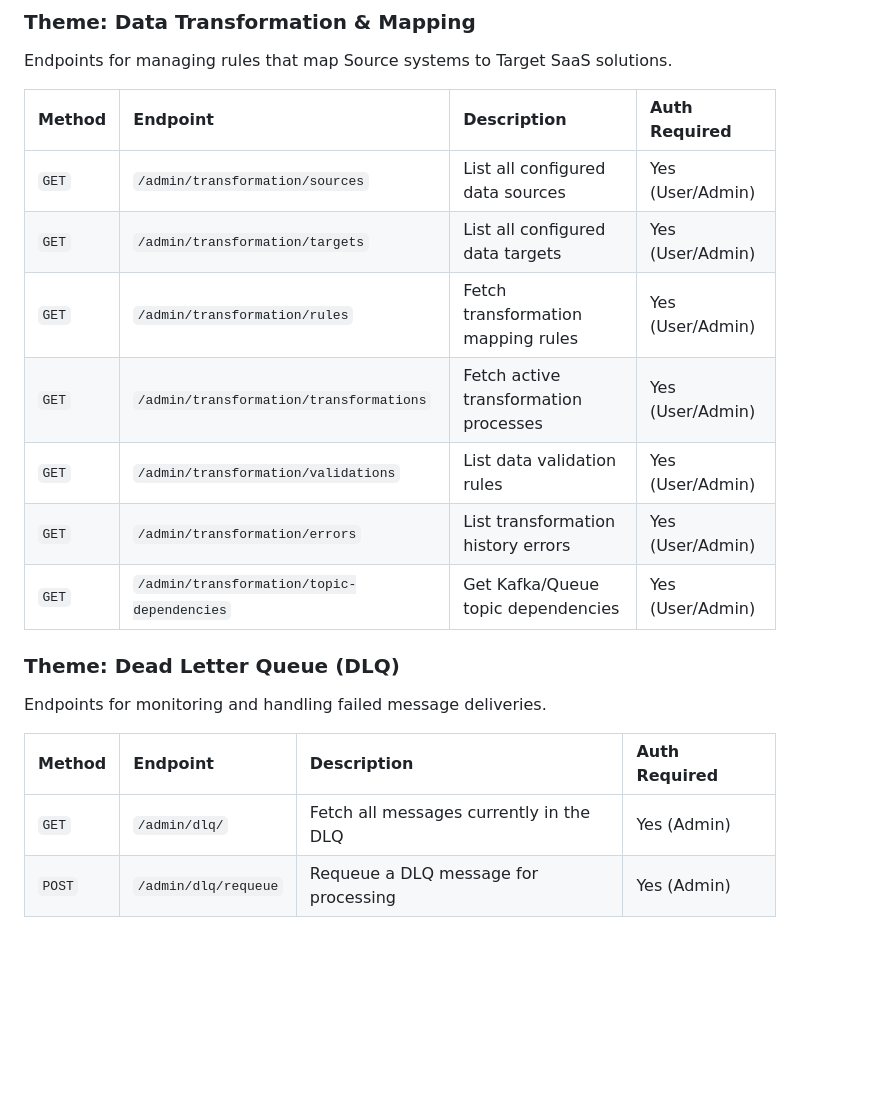
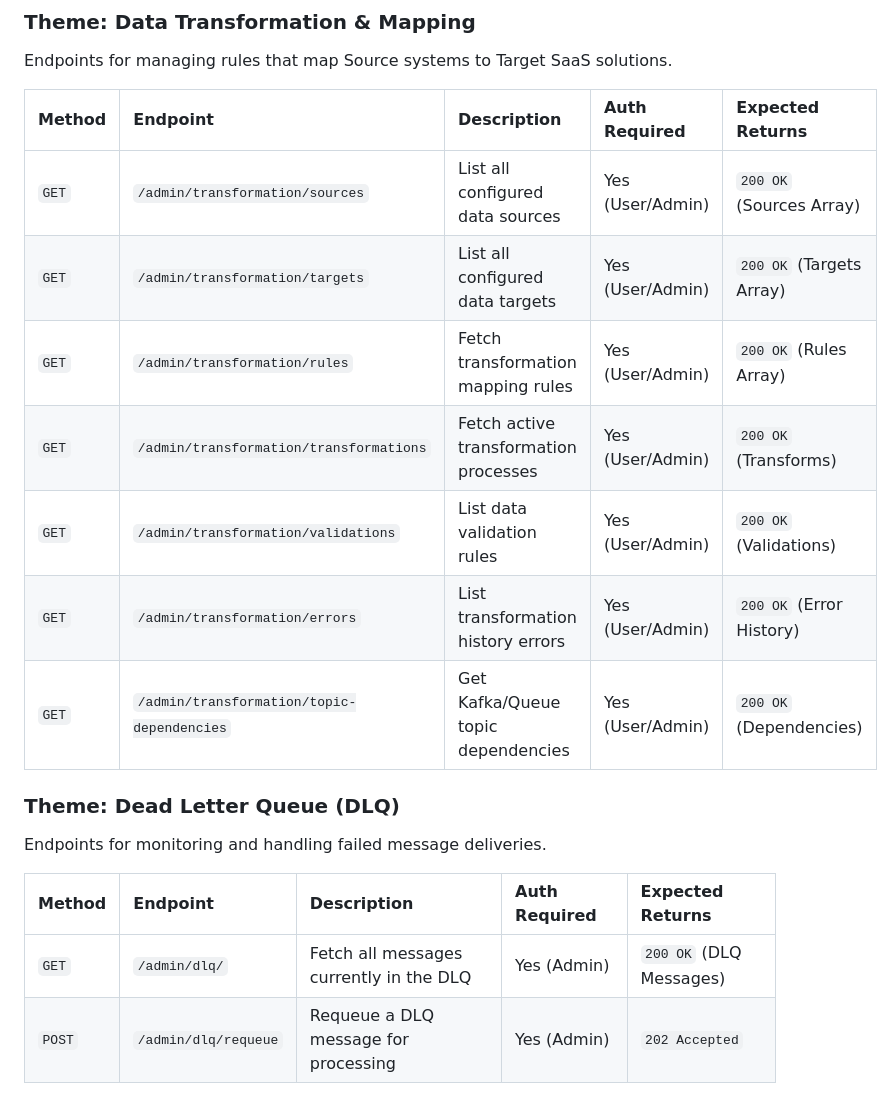
Before and after one commit to Zheng-Bote/mitm_core-layer, a Markdown page: mitm_http-server/docs/API.md, the part around one of its changes. Rendered like a GitHub page; blank space fills up the shorter version.

```diff
--- a/mitm_http-server/docs/API.md
+++ b/mitm_http-server/docs/API.md
@@ -57,20 +83,20 @@ Endpoints for fetching execution history and compliance logs.
 ### Theme: Data Transformation & Mapping
 Endpoints for managing rules that map Source systems to Target SaaS solutions.
 
-| Method | Endpoint | Description | Auth Required |
-| :--- | :--- | :--- | :--- |
-| `GET` | `/admin/transformation/sources` | List all configured data sources | Yes (User/Admin) |
-| `GET` | `/admin/transformation/targets` | List all configured data targets | Yes (User/Admin) |
-| `GET` | `/admin/transformation/rules` | Fetch transformation mapping rules | Yes (User/Admin) |
-| `GET` | `/admin/transformation/transformations`| Fetch active transformation processes | Yes (User/Admin) |
-| `GET` | `/admin/transformation/validations` | List data validation rules | Yes (User/Admin) |
-| `GET` | `/admin/transformation/errors` | List transformation history errors | Yes (User/Admin) |
-| `GET` | `/admin/transformation/topic-dependencies` | Get Kafka/Queue topic dependencies | Yes (User/Admin) |
+| Method | Endpoint | Description | Auth Required | Expected Returns |
+| :--- | :--- | :--- | :--- | :--- |
+| `GET` | `/admin/transformation/sources` | List all configured data sources | Yes (User/Admin) | `200 OK` (Sources Array) |
+| `GET` | `/admin/transformation/targets` | List all configured data targets | Yes (User/Admin) | `200 OK` (Targets Array) |
+| `GET` | `/admin/transformation/rules` | Fetch transformation mapping rules | Yes (User/Admin) | `200 OK` (Rules Array) |
+| `GET` | `/admin/transformation/transformations`| Fetch active transformation processes | Yes (User/Admin) | `200 OK` (Transforms) |
+| `GET` | `/admin/transformation/validations` | List data validation rules | Yes (User/Admin) | `200 OK` (Validations) |
+| `GET` | `/admin/transformation/errors` | List transformation history errors | Yes (User/Admin) | `200 OK` (Error History) |
+| `GET` | `/admin/transformation/topic-dependencies` | Get Kafka/Queue topic dependencies | Yes (User/Admin) | `200 OK` (Dependencies) |
 
 ### Theme: Dead Letter Queue (DLQ)
 Endpoints for monitoring and handling failed message deliveries.
 
-| Method | Endpoint | Description | Auth Required |
-| :--- | :--- | :--- | :--- |
-| `GET` | `/admin/dlq/` | Fetch all messages currently in the DLQ | Yes (Admin) |
-| `POST` | `/admin/dlq/requeue` | Requeue a DLQ message for processing | Yes (Admin) |
+| Method | Endpoint | Description | Auth Required | Expected Returns |
+| :--- | :--- | :--- | :--- | :--- |
+| `GET` | `/admin/dlq/` | Fetch all messages currently in the DLQ | Yes (Admin) | `200 OK` (DLQ Messages) |
+| `POST` | `/admin/dlq/requeue` | Requeue a DLQ message for processing | Yes (Admin) | `202 Accepted` |
```
Also changed, not shown: other parts of mitm_http-server/docs/API.md (+55 -29 lines).
